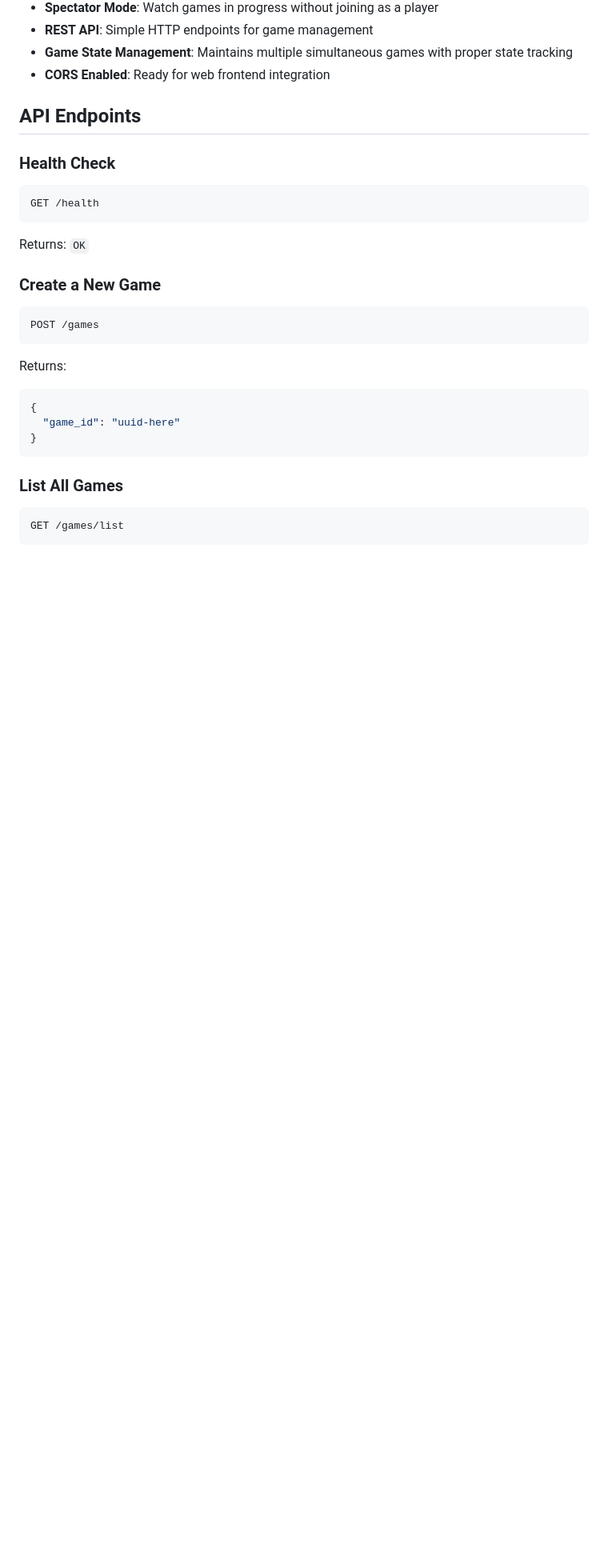
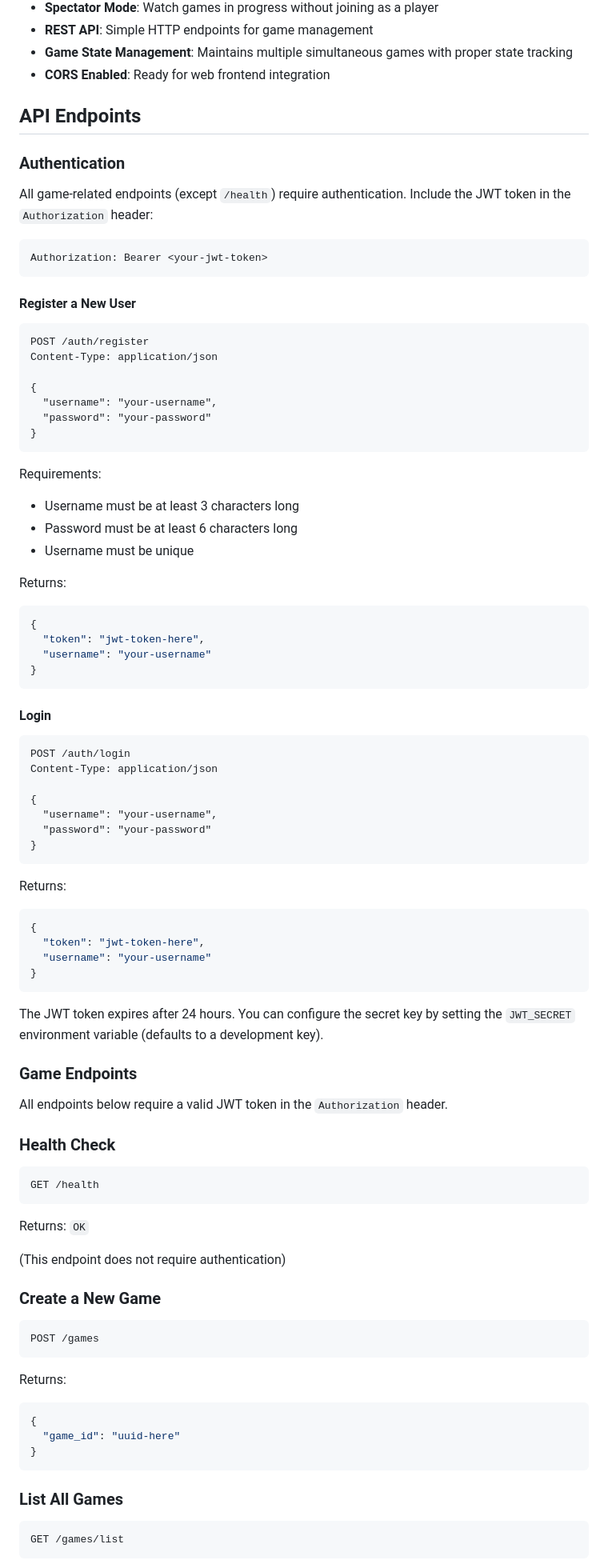
Before and after one commit to maurodoglio/chess-rust, a Markdown page: README.md, the part around one of its changes. Shown at 80% size. Rendered like a GitHub page; blank space fills up the shorter version.

````diff
--- a/README.md
+++ b/README.md
@@ -16,11 +18,70 @@ A multiplayer web chess game backend implementation built in Rust. This server p
 
 ## API Endpoints
 
+### Authentication
+
+All game-related endpoints (except `/health`) require authentication. Include the JWT token in the `Authorization` header:
+
+```
+Authorization: Bearer <your-jwt-token>
+```
+
+#### Register a New User
+```
+POST /auth/register
+Content-Type: application/json
+
+{
+  "username": "your-username",
+  "password": "your-password"
+}
+```
+
+Requirements:
+- Username must be at least 3 characters long
+- Password must be at least 6 characters long
+- Username must be unique
+
+Returns:
+```json
+{
+  "token": "jwt-token-here",
+  "username": "your-username"
+}
+```
+
+#### Login
+```
+POST /auth/login
+Content-Type: application/json
+
+{
+  "username": "your-username",
+  "password": "your-password"
+}
+```
+
+Returns:
+```json
+{
+  "token": "jwt-token-here",
+  "username": "your-username"
+}
+```
+
+The JWT token expires after 24 hours. You can configure the secret key by setting the `JWT_SECRET` environment variable (defaults to a development key).
+
+### Game Endpoints
+
+All endpoints below require a valid JWT token in the `Authorization` header.
+
 ### Health Check
 ```
 GET /health
 ```
 Returns: `OK`
+
+(This endpoint does not require authentication)
 
 ### Create a New Game
 ```
````
Also changed, not shown: other parts of README.md (+38 -5 lines).
